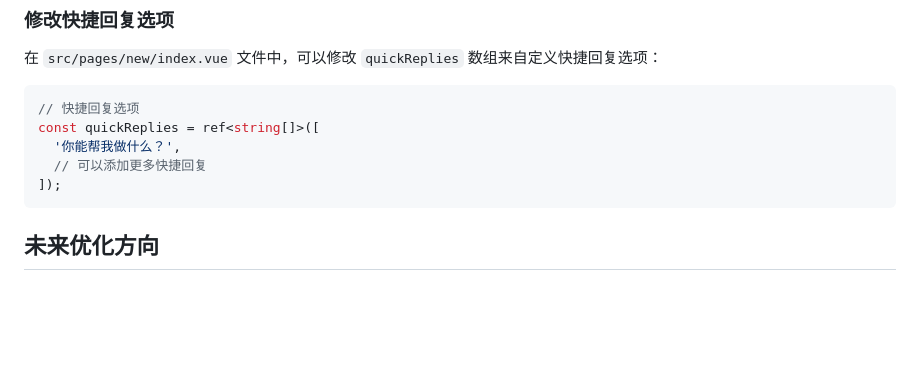
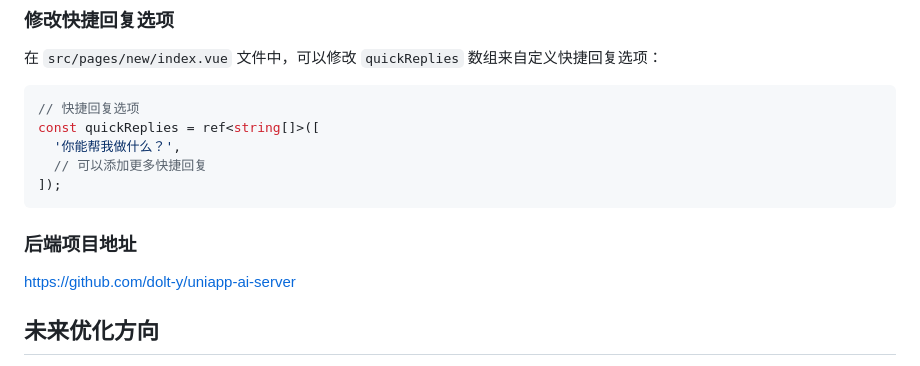
Before and after one commit to dolt-y/uniapp-ai, a Markdown page: README.md, the part around the change. Rendered like a GitHub page; blank space fills up the shorter version.

Commit message:
feat: readme-update

````diff
--- a/README.md
+++ b/README.md
@@ -120,6 +120,9 @@ const quickReplies = ref<string[]>([
   // 可以添加更多快捷回复
 ]);
 ```
+### 后端项目地址
+
+https://github.com/dolt-y/uniapp-ai-server
 
 ## 未来优化方向
 
````
